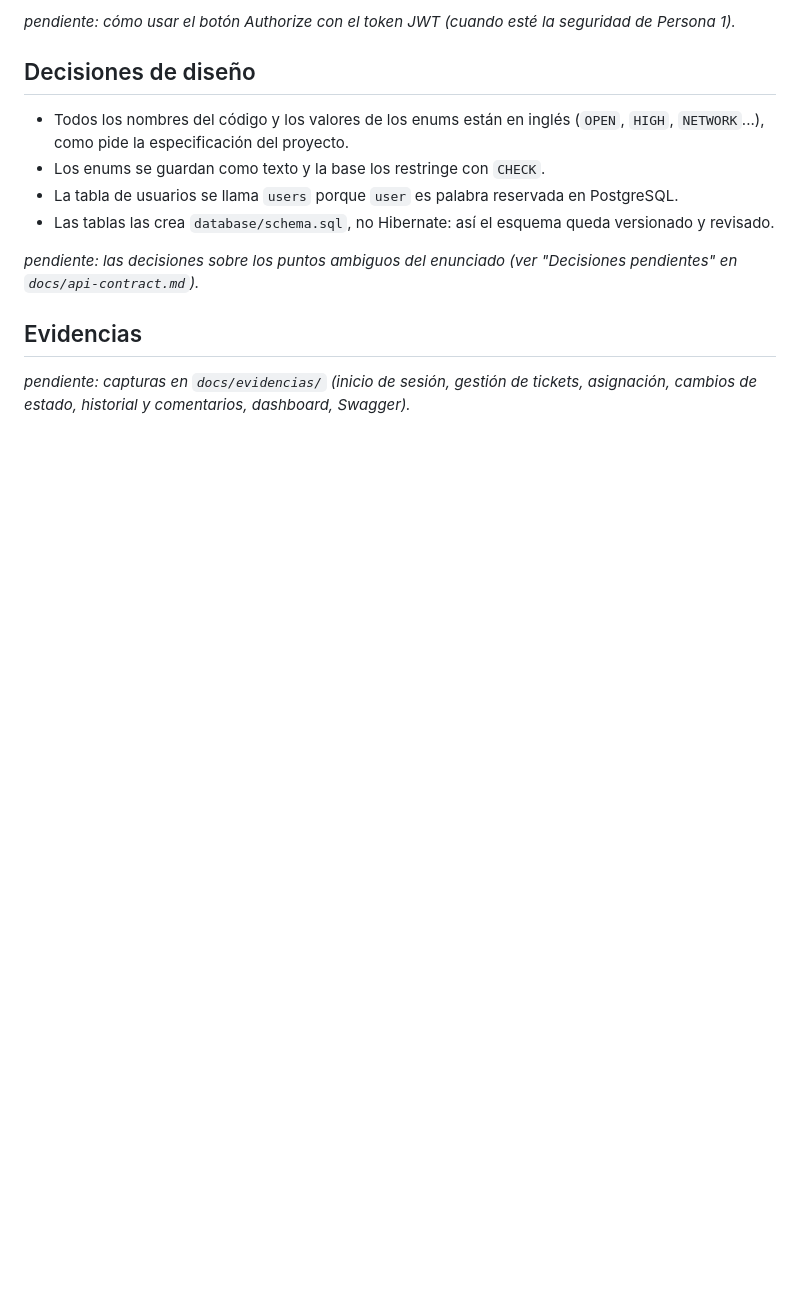
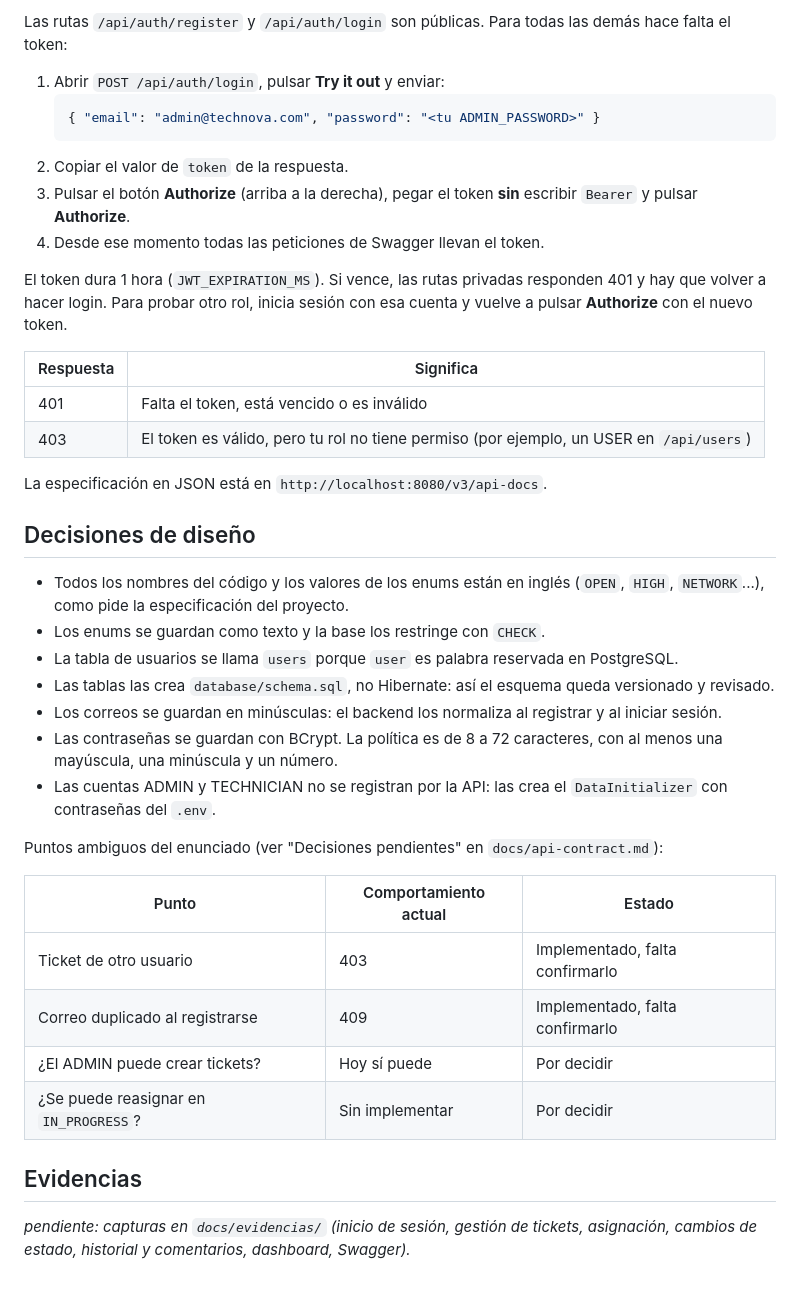
Before and after one commit to Mic022/CampusDesk_Springboot_Proyect, a Markdown page: README.md, the part around one of its changes. GitHub-like rendering; blank space fills up the shorter version.

````diff
--- a/README.md
+++ b/README.md
@@ -195,5 +218,22 @@ Con el backend en marcha: `http://localhost:8080/swagger-ui.html`.
 
-_pendiente: cómo usar el botón Authorize con el token JWT (cuando esté la seguridad de Persona 1)._
+Las rutas `/api/auth/register` y `/api/auth/login` son públicas. Para todas las demás hace falta el token:
+
+1. Abrir `POST /api/auth/login`, pulsar **Try it out** y enviar:
+   ```json
+   { "email": "admin@technova.com", "password": "<tu ADMIN_PASSWORD>" }
+   ```
+2. Copiar el valor de `token` de la respuesta.
+3. Pulsar el botón **Authorize** (arriba a la derecha), pegar el token **sin** escribir `Bearer` y pulsar **Authorize**.
+4. Desde ese momento todas las peticiones de Swagger llevan el token.
+
+El token dura 1 hora (`JWT_EXPIRATION_MS`). Si vence, las rutas privadas responden 401 y hay que volver a hacer login. Para probar otro rol, inicia sesión con esa cuenta y vuelve a pulsar **Authorize** con el nuevo token.
+
+| Respuesta | Significa |
+|---|---|
+| 401 | Falta el token, está vencido o es inválido |
+| 403 | El token es válido, pero tu rol no tiene permiso (por ejemplo, un USER en `/api/users`) |
+
+La especificación en JSON está en `http://localhost:8080/v3/api-docs`.
 
 ## Decisiones de diseño
 
@@ -201,8 +241,18 @@ _pendiente: cómo usar el botón Authorize con el token JWT (cuando esté la seg
 - Los enums se guardan como texto y la base los restringe con `CHECK`.
 - La tabla de usuarios se llama `users` porque `user` es palabra reservada en PostgreSQL.
 - Las tablas las crea `database/schema.sql`, no Hibernate: así el esquema queda versionado y revisado.
+- Los correos se guardan en minúsculas: el backend los normaliza al registrar y al iniciar sesión.
+- Las contraseñas se guardan con BCrypt. La política es de 8 a 72 caracteres, con al menos una mayúscula, una minúscula y un número.
+- Las cuentas ADMIN y TECHNICIAN no se registran por la API: las crea el `DataInitializer` con contraseñas del `.env`.
 
-_pendiente: las decisiones sobre los puntos ambiguos del enunciado (ver "Decisiones pendientes" en `docs/api-contract.md`)._
+Puntos ambiguos del enunciado (ver "Decisiones pendientes" en `docs/api-contract.md`):
+
+| Punto | Comportamiento actual | Estado |
+|---|---|---|
+| Ticket de otro usuario | 403 | Implementado, falta confirmarlo |
+| Correo duplicado al registrarse | 409 | Implementado, falta confirmarlo |
+| ¿El ADMIN puede crear tickets? | Hoy sí puede | Por decidir |
+| ¿Se puede reasignar en `IN_PROGRESS`? | Sin implementar | Por decidir |
 
 ## Evidencias
 
````
Also changed, not shown: other parts of README.md (+38 -15 lines).
